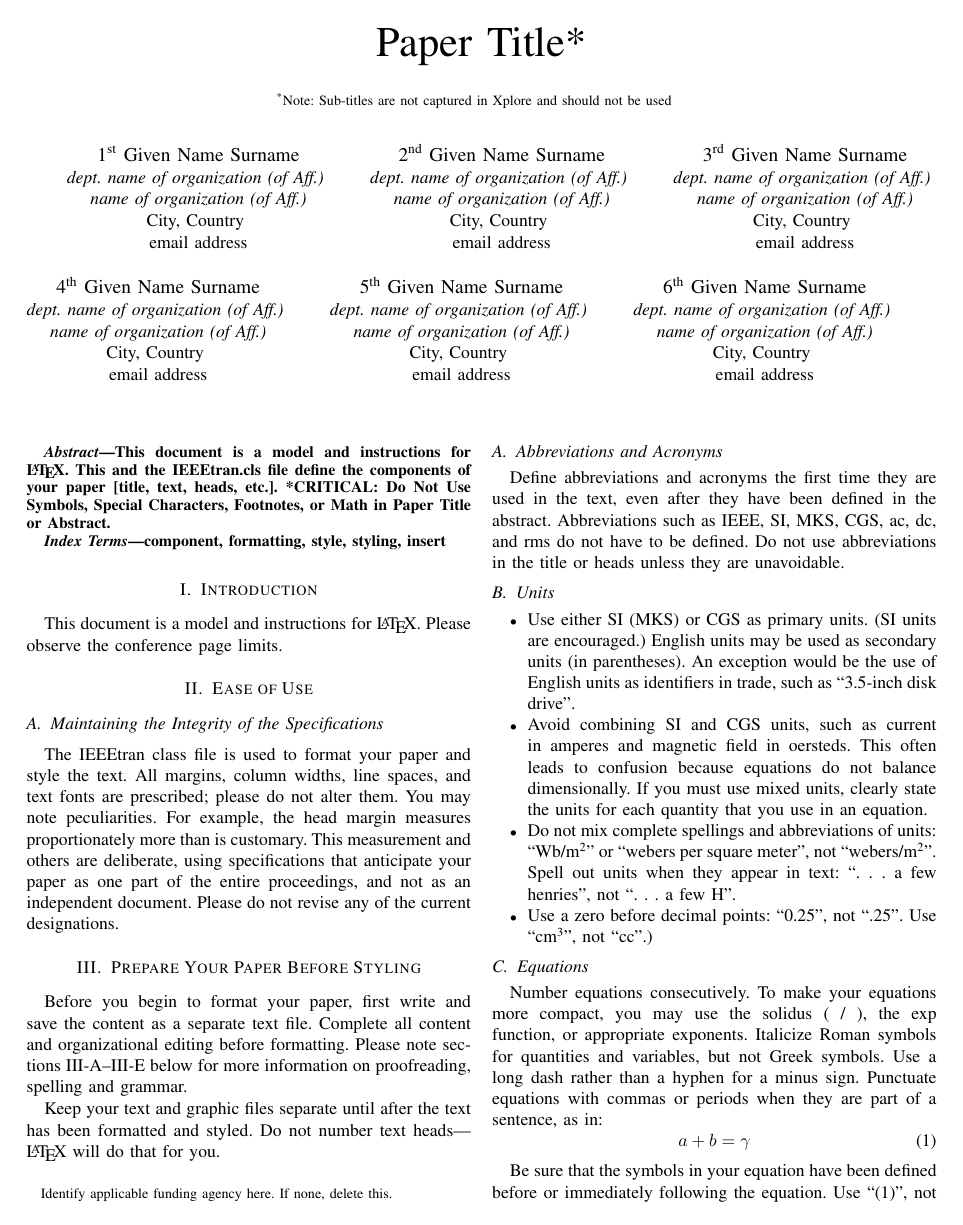
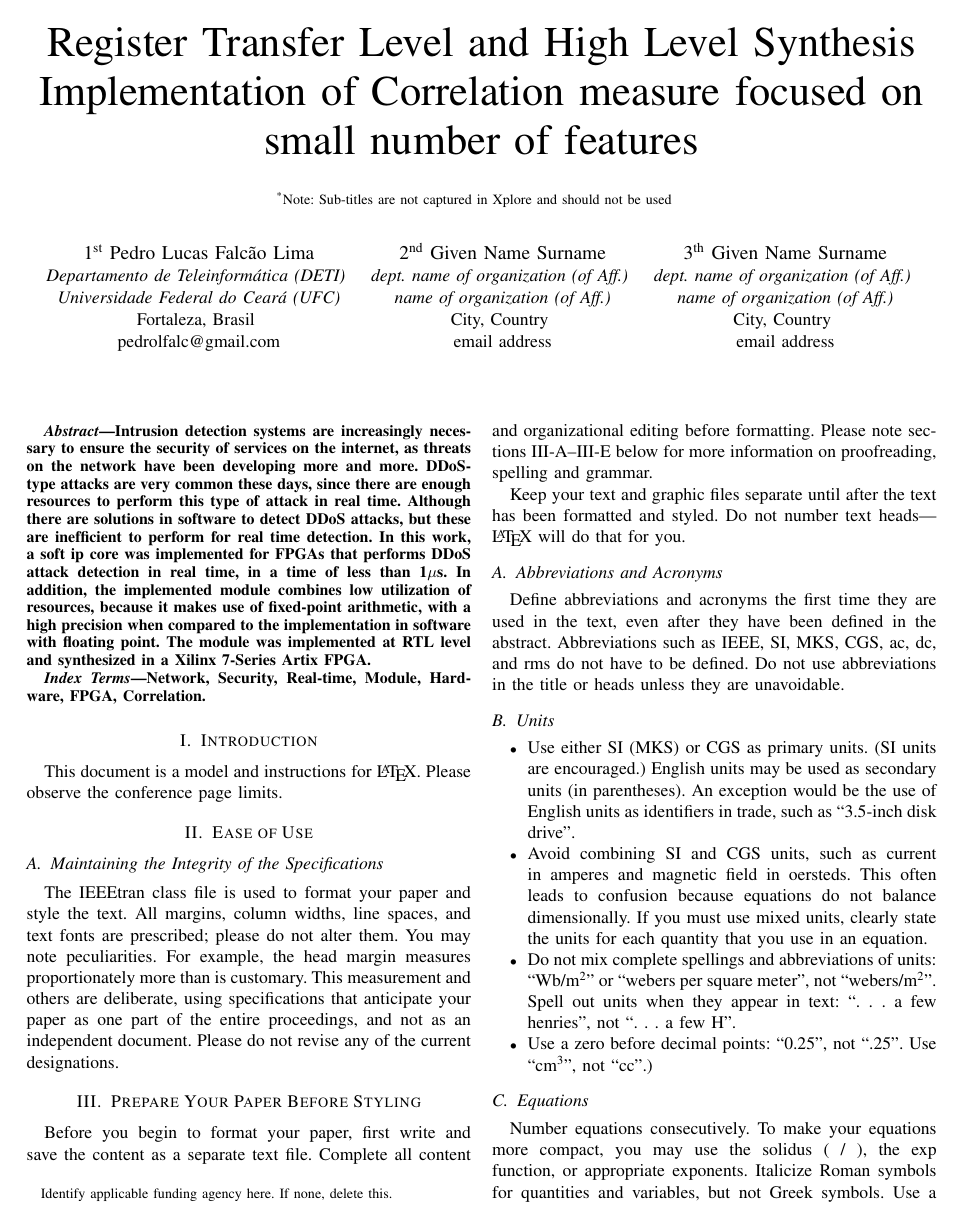
Before and after one commit to pedrofalc/ConferencePaper, a LaTeX paper (Paper/conference_041818.tex): page 1 of 3. Compiled offline with pdfLaTeX; a missing font is replaced by an installed copy or a similar font; a LaTeX package or settings file that is missing is left out.

Commit message:
init intro

```diff
--- a/Paper/conference_041818.tex
+++ b/Paper/conference_041818.tex
@@ -11,17 +11,17 @@
     T\kern-.1667em\lower.7ex\hbox{E}\kern-.125emX}}
 \begin{document}
 
-\title{Paper Title*\\
+\title{Register Transfer Level and High Level Synthesis Implementation of Correlation measure focused on small number of features\\
 {\footnotesize \textsuperscript{*}Note: Sub-titles are not captured in Xplore and
 should not be used}
 \thanks{Identify applicable funding agency here. If none, delete this.}
 }
 
-\author{\IEEEauthorblockN{1\textsuperscript{st} Given Name Surname}
-\IEEEauthorblockA{\textit{dept. name of organization (of Aff.)} \\
-\textit{name of organization (of Aff.)}\\
-City, Country \\
-email address}
+\author{\IEEEauthorblockN{1\textsuperscript{st} Pedro Lucas Falcão Lima}
+	\IEEEauthorblockA{\textit{Departamento de Teleinformática (DETI)} \\
+		\textit{Universidade Federal do Ceará (UFC)}\\
+		Fortaleza, Brasil \\
+		pedrolfalc@gmail.com}
 \and
 \IEEEauthorblockN{2\textsuperscript{nd} Given Name Surname}
 \IEEEauthorblockA{\textit{dept. name of organization (of Aff.)} \\
@@ -29,41 +29,32 @@ email address}
 City, Country \\
 email address}
 \and
-\IEEEauthorblockN{3\textsuperscript{rd} Given Name Surname}
+\IEEEauthorblockN{3\textsuperscript{th} Given Name Surname}
 \IEEEauthorblockA{\textit{dept. name of organization (of Aff.)} \\
 \textit{name of organization (of Aff.)}\\
 City, Country \\
 email address}
-\and
-\IEEEauthorblockN{4\textsuperscript{th} Given Name Surname}
-\IEEEauthorblockA{\textit{dept. name of organization (of Aff.)} \\
-\textit{name of organization (of Aff.)}\\
-City, Country \\
-email address}
-\and
-\IEEEauthorblockN{5\textsuperscript{th} Given Name Surname}
-\IEEEauthorblockA{\textit{dept. name of organization (of Aff.)} \\
-\textit{name of organization (of Aff.)}\\
-City, Country \\
-email address}
-\and
-\IEEEauthorblockN{6\textsuperscript{th} Given Name Surname}
-\IEEEauthorblockA{\textit{dept. name of organization (of Aff.)} \\
-\textit{name of organization (of Aff.)}\\
-City, Country \\
-email address}
+
 }
 
 \maketitle
 
 \begin{abstract}
-This document is a model and instructions for \LaTeX.
-This and the IEEEtran.cls file define the components of your paper [title, text, heads, etc.]. *CRITICAL: Do Not Use Symbols, Special Characters, Footnotes,
-or Math in Paper Title or Abstract.
+Intrusion detection systems are increasingly necessary to ensure the security of services on
+the internet, as threats on the network have been developing more and more. DDoS-type
+attacks are very common these days, since there are enough resources to perform this type
+of attack in real time. Although there are solutions in software to detect DDoS attacks,
+but these are inefficient to perform for real time detection. In this work, a soft ip core was
+implemented for FPGAs that performs DDoS attack detection in real time, in a time of
+less than 1$\mu$s. In addition, the implemented module combines low utilization of resources,
+because it makes use of fixed-point arithmetic, with a high precision when compared to
+the implementation in software with floating point. The module was implemented at RTL
+level and synthesized in a Xilinx 7-Series Artix FPGA.
+
 \end{abstract}
 
 \begin{IEEEkeywords}
-component, formatting, style, styling, insert
+Network, Security, Real-time, Module, Hardware, FPGA, Correlation.
 \end{IEEEkeywords}
 
 \section{Introduction}
```
Also changed, not shown: Paper/conference_041818.pdf, 3 other files.
